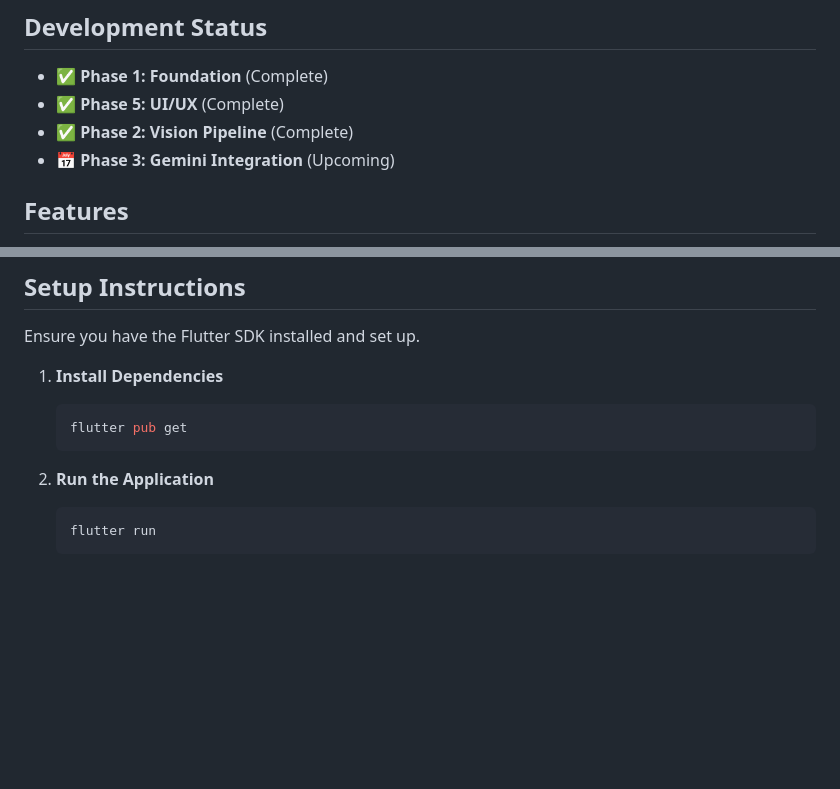
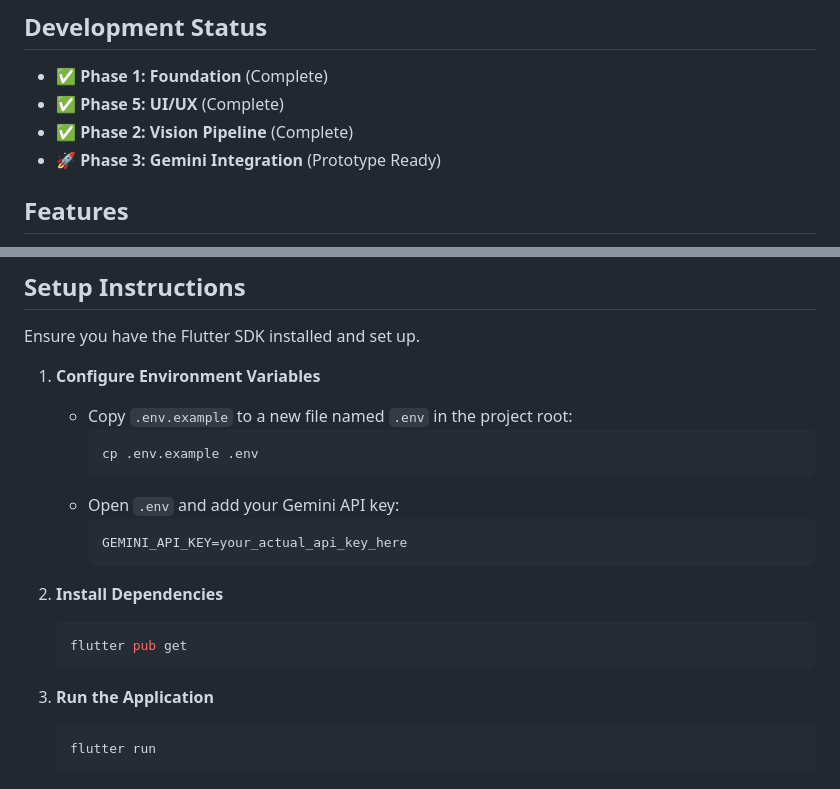
Before and after one commit to imanhaikal/signspeak_live, a Markdown page: README.md, 2 parts joined by grey strips. GitHub-like rendering; blank space fills up the shorter version.

````diff
--- a/README.md
+++ b/README.md
@@ -7,7 +7,7 @@ A Flutter recreation of a high-fidelity Sign Language Translation interface. Thi
 *   ✅ **Phase 1: Foundation** (Complete)
 *   ✅ **Phase 5: UI/UX** (Complete)
 *   ✅ **Phase 2: Vision Pipeline** (Complete)
-*   📅 **Phase 3: Gemini Integration** (Upcoming)
+*   🚀 **Phase 3: Gemini Integration** (Prototype Ready)
 
 ## Features
 
@@ -45,12 +45,22 @@ The project follows a feature-first and layered architecture:
 
 Ensure you have the Flutter SDK installed and set up.
 
-1.  **Install Dependencies**
+1.  **Configure Environment Variables**
+    *   Copy `.env.example` to a new file named `.env` in the project root:
+        ```bash
+        cp .env.example .env
+        ```
+    *   Open `.env` and add your Gemini API key:
+        ```
+        GEMINI_API_KEY=your_actual_api_key_here
+        ```
+
+2.  **Install Dependencies**
     ```bash
     flutter pub get
     ```
 
-2.  **Run the Application**
+3.  **Run the Application**
     ```bash
     flutter run
     ```
````
